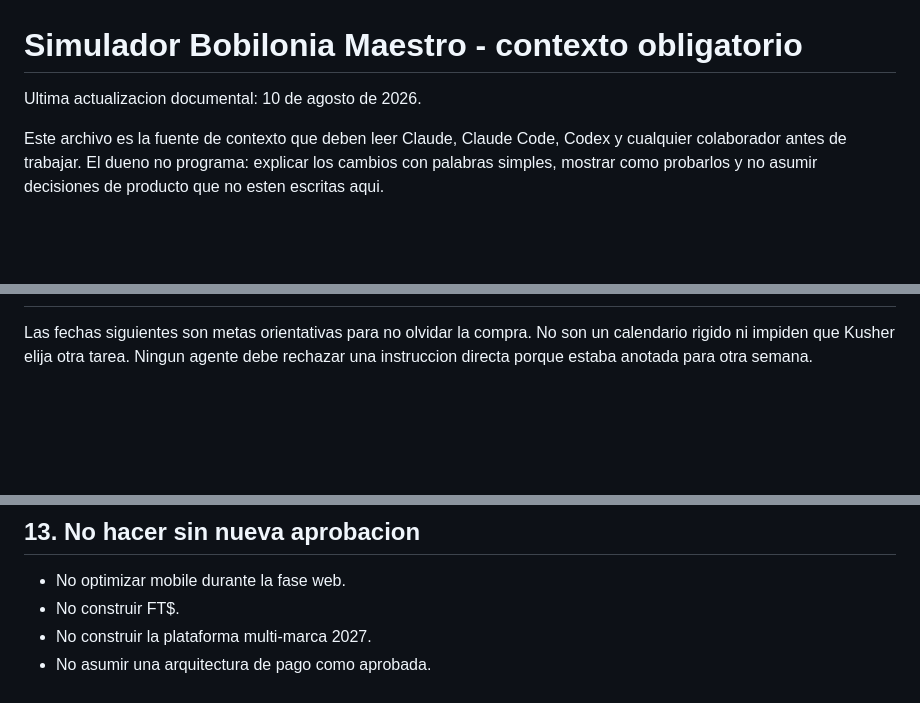
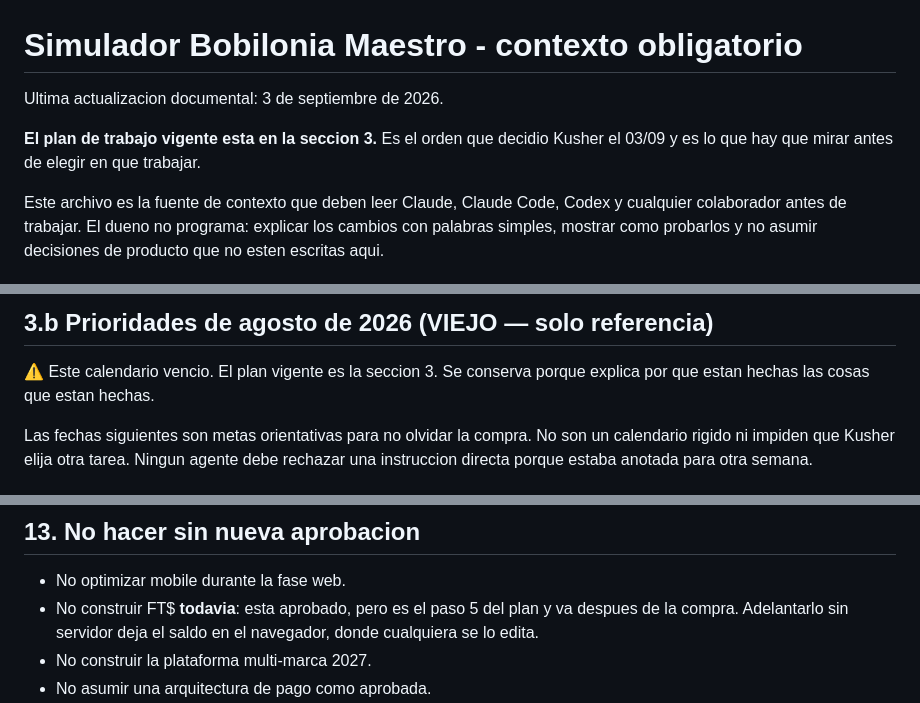
Before and after one commit to oficialfourtwenty-coder/fourtwenty-dashboard, a Markdown page: CLAUDE.md, 3 parts joined by grey strips. Drawn GitHub-style; blank space fills up the shorter version.

```diff
--- a/CLAUDE.md
+++ b/CLAUDE.md
@@ -1,6 +1,9 @@
 # Simulador Bobilonia Maestro - contexto obligatorio
 
-Ultima actualizacion documental: 10 de agosto de 2026.
+Ultima actualizacion documental: 3 de septiembre de 2026.
+
+**El plan de trabajo vigente esta en la seccion 3.** Es el orden que decidio
+Kusher el 03/09 y es lo que hay que mirar antes de elegir en que trabajar.
 
 Este archivo es la fuente de contexto que deben leer Claude, Claude Code, Codex
 y cualquier colaborador antes de trabajar. El dueno no programa: explicar los
@@ -100,3 +191,7 @@ Decisiones vigentes del dueno:
+## 3.b Prioridades de agosto de 2026 (VIEJO — solo referencia)
+
+⚠️ Este calendario vencio. El plan vigente es la seccion 3. Se conserva porque
+explica por que estan hechas las cosas que estan hechas.
 
 Las fechas siguientes son metas orientativas para no olvidar la compra. No son
 un calendario rigido ni impiden que Kusher elija otra tarea. Ningun agente debe
@@ -937,7 +1032,9 @@ lanzamiento web deben cumplirse todos estos puntos:
 ## 13. No hacer sin nueva aprobacion
 
 - No optimizar mobile durante la fase web.
-- No construir FT$.
+- No construir FT$ **todavia**: esta aprobado, pero es el paso 5 del plan y va
+  despues de la compra. Adelantarlo sin servidor deja el saldo en el navegador,
+  donde cualquiera se lo edita.
 - No construir la plataforma multi-marca 2027.
 - No asumir una arquitectura de pago como aprobada.
 - No reemplazar todo el mundo de una vez sin pedido directo; normalmente mostrar
```
Also changed, not shown: other parts of CLAUDE.md (+91 -3 lines).
